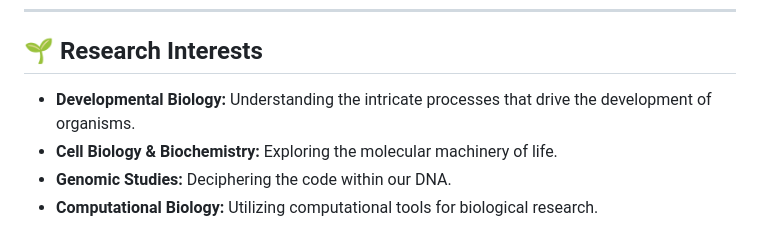
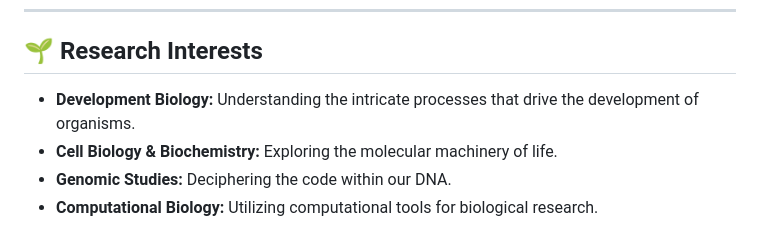
Before and after one commit to PoonamPD23/PoonamPD23.github.io, a Markdown page: README.md, the part around the change. GitHub-like rendering.

```diff
--- a/README.md
+++ b/README.md
@@ -15,7 +15,7 @@ An essential part of my journey has been the integration of computational method
 
 ## 🌱 Research Interests
 
-- **Developmental Biology:** Understanding the intricate processes that drive the development of organisms.
+- **Development Biology:** Understanding the intricate processes that drive the development of organisms.
 - **Cell Biology & Biochemistry:** Exploring the molecular machinery of life.
 - **Genomic Studies:** Deciphering the code within our DNA.
 - **Computational Biology:** Utilizing computational tools for biological research.
```
